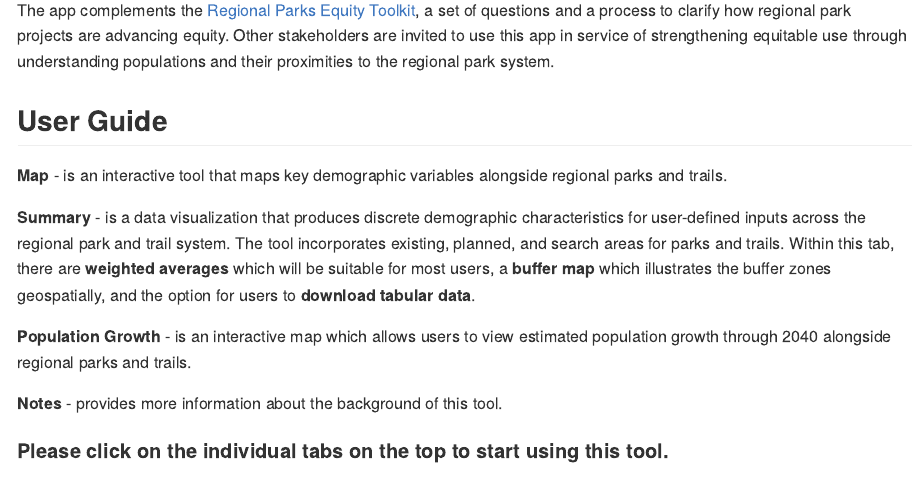
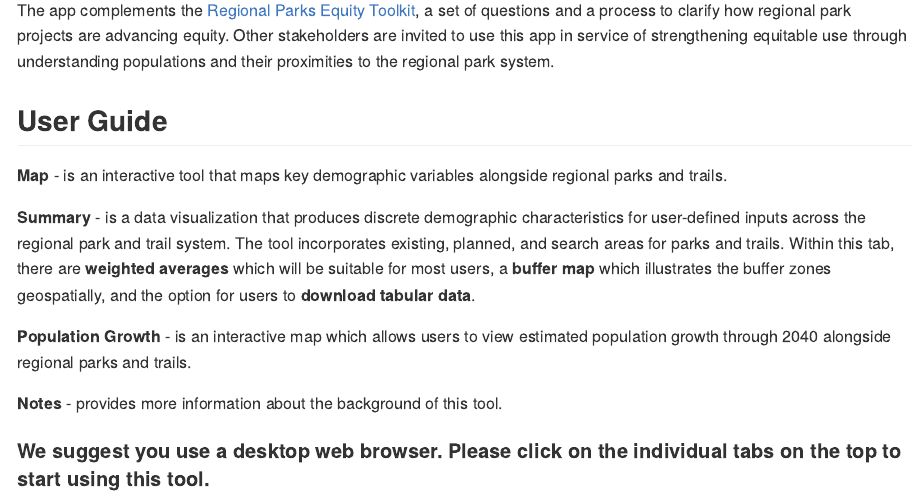
Before and after one commit to Metropolitan-Council/regionalparks.acs, an R Markdown document (intro_doc.Rmd): the page in a window 1100 px wide, from 300 px down. The pictures show the output file inst/app/www/intro_doc.md that the author committed with the source, drawn offline in the style of GitHub.

Commit message:
Add suggestion to use desktop browser

```diff
--- a/intro_doc.Rmd
+++ b/intro_doc.Rmd
@@ -33,4 +33,4 @@ The app complements the [Regional Parks Equity Toolkit](https://metrocouncil.org
 
 **Notes** - provides more information about the background of this tool.
 
-#### **Please click on the individual tabs on the top to start using this tool.**
+#### **We suggest you use a desktop web browser. Please click on the individual tabs on the top to start using this tool.**
```
Also changed, not shown: inst/app/www/intro_doc.md (+1 -1 lines).
